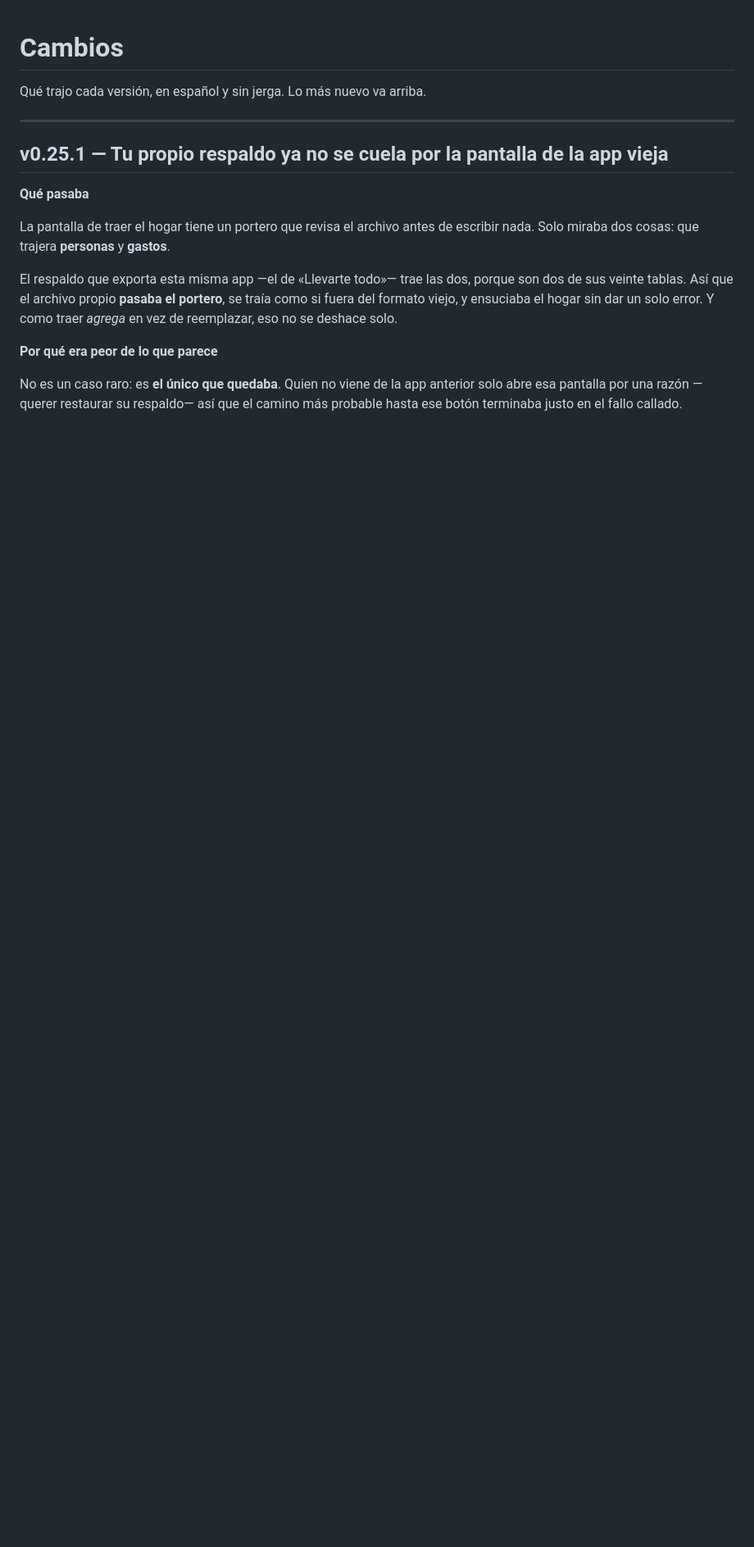
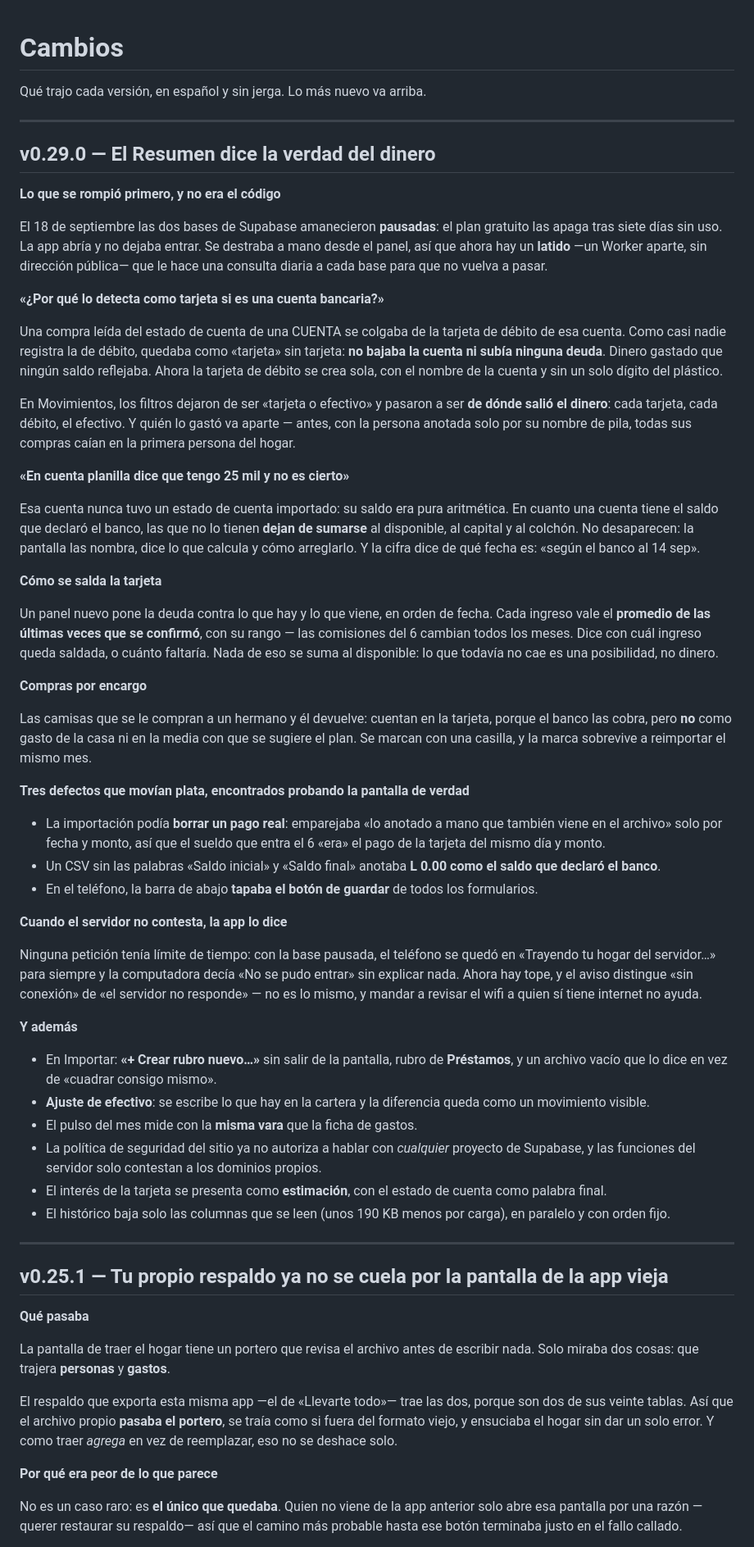
Before and after one commit to moisesmelgaralvarez/controle-wallet, a Markdown page: CAMBIOS.md, the part around the change. Shown at 82% size. Drawn GitHub-style; blank space fills up the shorter version.

```diff
--- a/CAMBIOS.md
+++ b/CAMBIOS.md
@@ -1,6 +1,87 @@
 # Cambios
 
 Qué trajo cada versión, en español y sin jerga. Lo más nuevo va arriba.
+
+---
+
+## v0.29.0 — El Resumen dice la verdad del dinero
+
+**Lo que se rompió primero, y no era el código**
+
+El 18 de septiembre las dos bases de Supabase amanecieron **pausadas**: el plan
+gratuito las apaga tras siete días sin uso. La app abría y no dejaba entrar. Se
+destraba a mano desde el panel, así que ahora hay un **latido** —un Worker
+aparte, sin dirección pública— que le hace una consulta diaria a cada base para
+que no vuelva a pasar.
+
+**«¿Por qué lo detecta como tarjeta si es una cuenta bancaria?»**
+
+Una compra leída del estado de cuenta de una CUENTA se colgaba de la tarjeta de
+débito de esa cuenta. Como casi nadie registra la de débito, quedaba como
+«tarjeta» sin tarjeta: **no bajaba la cuenta ni subía ninguna deuda**. Dinero
+gastado que ningún saldo reflejaba. Ahora la tarjeta de débito se crea sola, con
+el nombre de la cuenta y sin un solo dígito del plástico.
+
+En Movimientos, los filtros dejaron de ser «tarjeta o efectivo» y pasaron a ser
+**de dónde salió el dinero**: cada tarjeta, cada débito, el efectivo. Y quién lo
+gastó va aparte — antes, con la persona anotada solo por su nombre de pila,
+todas sus compras caían en la primera persona del hogar.
+
+**«En cuenta planilla dice que tengo 25 mil y no es cierto»**
+
+Esa cuenta nunca tuvo un estado de cuenta importado: su saldo era pura
+aritmética. En cuanto una cuenta tiene el saldo que declaró el banco, las que no
+lo tienen **dejan de sumarse** al disponible, al capital y al colchón. No
+desaparecen: la pantalla las nombra, dice lo que calcula y cómo arreglarlo. Y la
+cifra dice de qué fecha es: «según el banco al 14 sep».
+
+**Cómo se salda la tarjeta**
+
+Un panel nuevo pone la deuda contra lo que hay y lo que viene, en orden de
+fecha. Cada ingreso vale el **promedio de las últimas veces que se confirmó**,
+con su rango — las comisiones del 6 cambian todos los meses. Dice con cuál
+ingreso queda saldada, o cuánto faltaría. Nada de eso se suma al disponible: lo
+que todavía no cae es una posibilidad, no dinero.
+
+**Compras por encargo**
+
+Las camisas que se le compran a un hermano y él devuelve: cuentan en la tarjeta,
+porque el banco las cobra, pero **no** como gasto de la casa ni en la media con
+que se sugiere el plan. Se marcan con una casilla, y la marca sobrevive a
+reimportar el mismo mes.
+
+**Tres defectos que movían plata, encontrados probando la pantalla de verdad**
+
+- La importación podía **borrar un pago real**: emparejaba «lo anotado a mano que
+  también viene en el archivo» solo por fecha y monto, así que el sueldo que
+  entra el 6 «era» el pago de la tarjeta del mismo día y monto.
+- Un CSV sin las palabras «Saldo inicial» y «Saldo final» anotaba **L 0.00 como
+  el saldo que declaró el banco**.
+- En el teléfono, la barra de abajo **tapaba el botón de guardar** de todos los
+  formularios.
+
+**Cuando el servidor no contesta, la app lo dice**
+
+Ninguna petición tenía límite de tiempo: con la base pausada, el teléfono se
+quedó en «Trayendo tu hogar del servidor…» para siempre y la computadora decía
+«No se pudo entrar» sin explicar nada. Ahora hay tope, y el aviso distingue
+«sin conexión» de «el servidor no responde» — no es lo mismo, y mandar a revisar
+el wifi a quien sí tiene internet no ayuda.
+
+**Y además**
+
+- En Importar: **«+ Crear rubro nuevo…»** sin salir de la pantalla, rubro de
+  **Préstamos**, y un archivo vacío que lo dice en vez de «cuadrar consigo mismo».
+- **Ajuste de efectivo**: se escribe lo que hay en la cartera y la diferencia
+  queda como un movimiento visible.
+- El pulso del mes mide con la **misma vara** que la ficha de gastos.
+- La política de seguridad del sitio ya no autoriza a hablar con *cualquier*
+  proyecto de Supabase, y las funciones del servidor solo contestan a los
+  dominios propios.
+- El interés de la tarjeta se presenta como **estimación**, con el estado de
+  cuenta como palabra final.
+- El histórico baja solo las columnas que se leen (unos 190 KB menos por carga),
+  en paralelo y con orden fijo.
 
 ---
 
```
Also changed, not shown: TRASPASO.md (+31 -22 lines).
